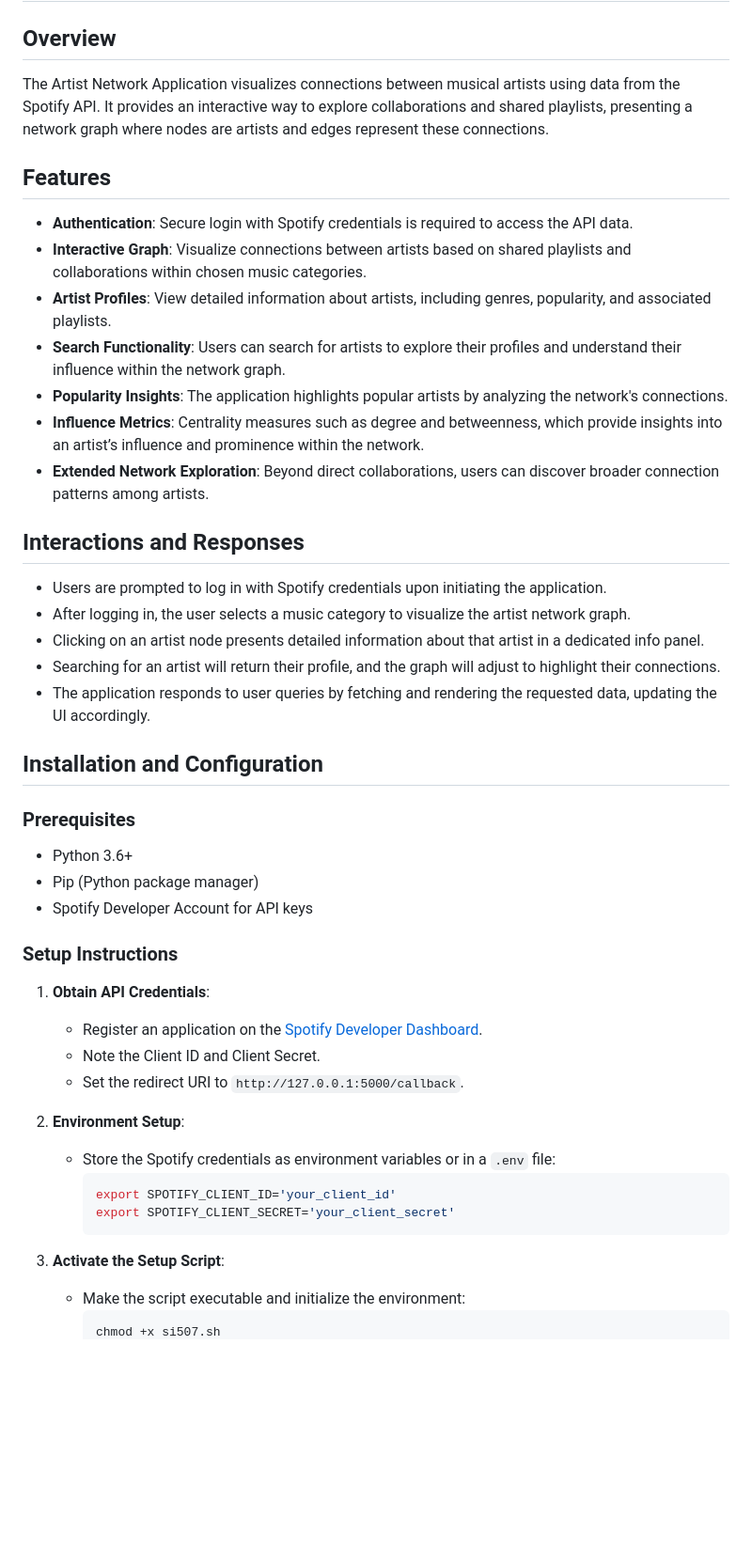
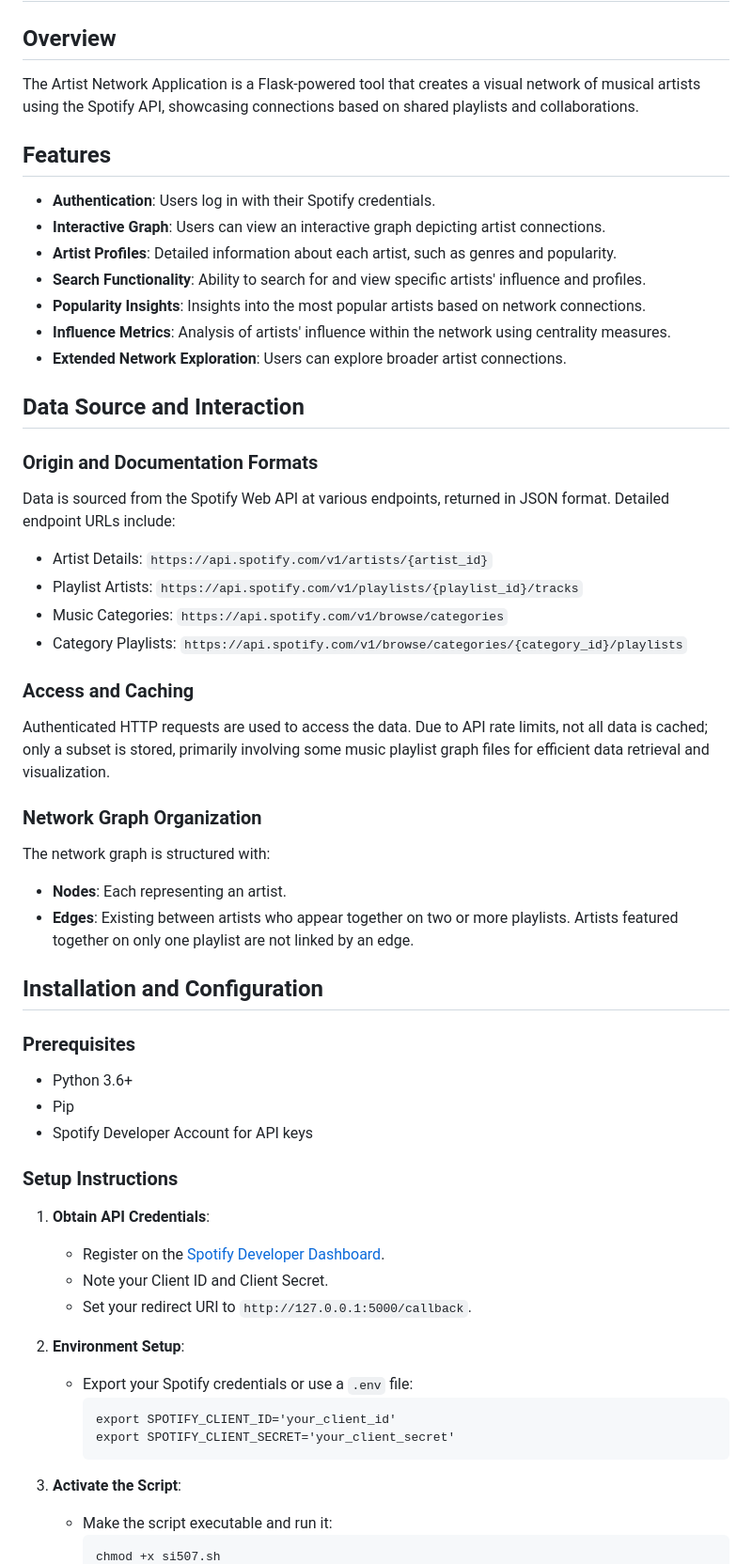
Before and after one commit to xwyang457/507Final, a Markdown page: README.md, the part around one of its changes. Shown at 94% size. GitHub-like rendering; blank space fills up the shorter version.

````diff
--- a/README.md
+++ b/README.md
@@ -1,45 +1,55 @@
 # Artist Network Application - README
 
 ## Overview
-The Artist Network Application visualizes connections between musical artists using data from the Spotify API. It provides an interactive way to explore collaborations and shared playlists, presenting a network graph where nodes are artists and edges represent these connections.
+The Artist Network Application is a Flask-powered tool that creates a visual network of musical artists using the Spotify API, showcasing connections based on shared playlists and collaborations.
 
 ## Features
-- **Authentication**: Secure login with Spotify credentials is required to access the API data.
-- **Interactive Graph**: Visualize connections between artists based on shared playlists and collaborations within chosen music categories.
-- **Artist Profiles**: View detailed information about artists, including genres, popularity, and associated playlists.
-- **Search Functionality**: Users can search for artists to explore their profiles and understand their influence within the network graph.
-- **Popularity Insights**: The application highlights popular artists by analyzing the network's connections.
-- **Influence Metrics**: Centrality measures such as degree and betweenness, which provide insights into an artist’s influence and prominence within the network.
-- **Extended Network Exploration**: Beyond direct collaborations, users can discover broader connection patterns among artists.
+- **Authentication**: Users log in with their Spotify credentials.
+- **Interactive Graph**: Users can view an interactive graph depicting artist connections.
+- **Artist Profiles**: Detailed information about each artist, such as genres and popularity.
+- **Search Functionality**: Ability to search for and view specific artists' influence and profiles.
+- **Popularity Insights**: Insights into the most popular artists based on network connections.
+- **Influence Metrics**: Analysis of artists' influence within the network using centrality measures.
+- **Extended Network Exploration**: Users can explore broader artist connections.
 
-## Interactions and Responses
-- Users are prompted to log in with Spotify credentials upon initiating the application.
-- After logging in, the user selects a music category to visualize the artist network graph.
-- Clicking on an artist node presents detailed information about that artist in a dedicated info panel.
-- Searching for an artist will return their profile, and the graph will adjust to highlight their connections.
-- The application responds to user queries by fetching and rendering the requested data, updating the UI accordingly.
+## Data Source and Interaction
+
+### Origin and Documentation Formats
+Data is sourced from the Spotify Web API at various endpoints, returned in JSON format. Detailed endpoint URLs include:
+- Artist Details: `https://api.spotify.com/v1/artists/{artist_id}`
+- Playlist Artists: `https://api.spotify.com/v1/playlists/{playlist_id}/tracks`
+- Music Categories: `https://api.spotify.com/v1/browse/categories`
+- Category Playlists: `https://api.spotify.com/v1/browse/categories/{category_id}/playlists`
+
+### Access and Caching
+Authenticated HTTP requests are used to access the data. Due to API rate limits, not all data is cached; only a subset is stored, primarily involving some music playlist graph files for efficient data retrieval and visualization.
+
+### Network Graph Organization
+The network graph is structured with:
+- **Nodes**: Each representing an artist.
+- **Edges**: Existing between artists who appear together on two or more playlists. Artists featured together on only one playlist are not linked by an edge.
 
 ## Installation and Configuration
 
 ### Prerequisites
 - Python 3.6+
-- Pip (Python package manager)
+- Pip
 - Spotify Developer Account for API keys
 
 ### Setup Instructions
 1. **Obtain API Credentials**:
-   - Register an application on the [Spotify Developer Dashboard](https://developer.spotify.com/documentation/web-api).
-   - Note the Client ID and Client Secret.
-   - Set the redirect URI to `http://127.0.0.1:5000/callback`.
+   - Register on the [Spotify Developer Dashboard](https://developer.spotify.com/documentation/web-api).
+   - Note your Client ID and Client Secret.
+   - Set your redirect URI to `http://127.0.0.1:5000/callback`.
 
 2. **Environment Setup**:
-   - Store the Spotify credentials as environment variables or in a `.env` file:
-     ```bash
+   - Export your Spotify credentials or use a `.env` file:
+     ```
      export SPOTIFY_CLIENT_ID='your_client_id'
      export SPOTIFY_CLIENT_SECRET='your_client_secret'
      ```
 
-3. **Activate the Setup Script**:
-   - Make the script executable and initialize the environment:
-     ```bash
+3. **Activate the Script**:
+   - Make the script executable and run it:
+     ```
      chmod +x si507.sh
````
Also changed, not shown: other parts of README.md (+15 -20 lines).
